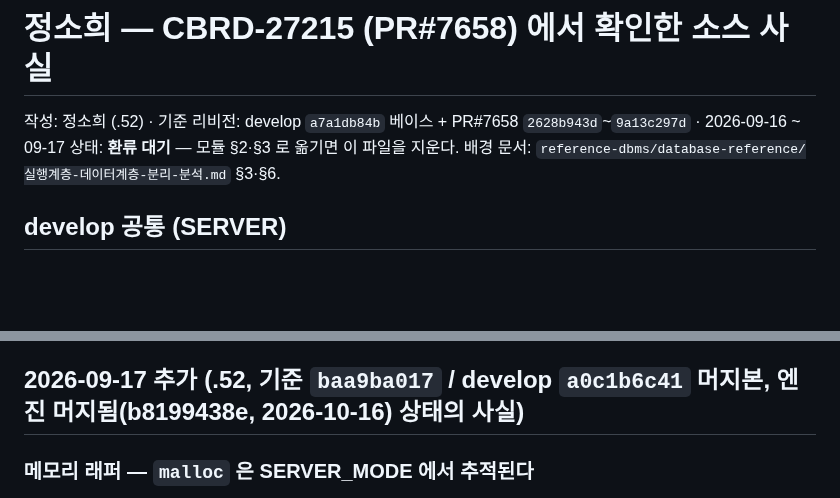
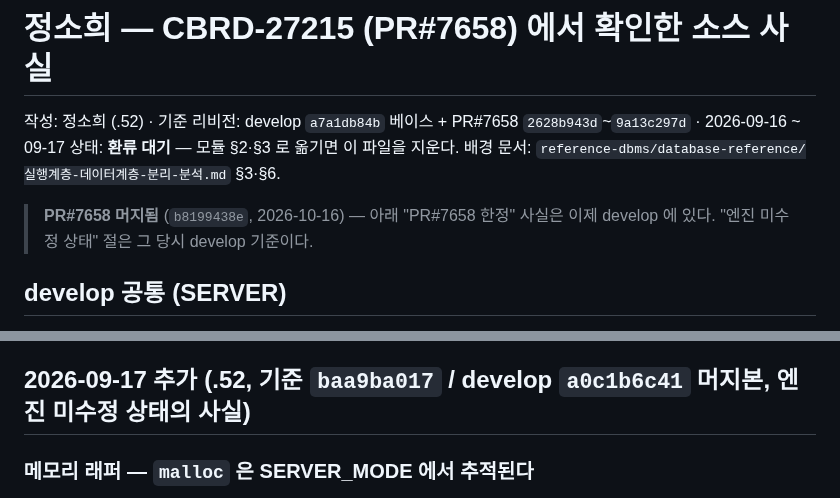
Before and after one commit to soheejung-cs/dev4-ai-source, a Markdown page: staging/정소희-CBRD-27215.md, 2 parts joined by grey strips. Drawn GitHub-style; blank space fills up the shorter version.

Commit message:
staging: CBRD-27215 머지 표기 정정 — 잘못 바꾼 '엔진 미수정' 문구 복원, 머리에 머지 메모
Co-Authored-By: Claude Opus 5.5 <noreply@anthropic.com>
Claude-Session: https://claude.ai/code/session_017rCdLU5mJsAnWCYE4F4QDd

```diff
--- a/staging/정소희-CBRD-27215.md
+++ b/staging/정소희-CBRD-27215.md
@@ -2,6 +2,8 @@
 
 작성: 정소희 (.52) · 기준 리비전: develop `a7a1db84b` 베이스 + PR#7658 `2628b943d`~`9a13c297d` · 2026-09-16 ~ 09-17
 상태: **환류 대기** — 모듈 §2·§3 로 옮기면 이 파일을 지운다. 배경 문서: `reference-dbms/database-reference/실행계층-데이터계층-분리-분석.md` §3·§6.
+> **PR#7658 머지됨** (`b8199438e`, 2026-10-16) — 아래 "PR#7658 한정" 사실은 이제 develop 에 있다. "엔진 미수정 상태" 절은 그 당시 develop 기준이다.
+
 
 ## develop 공통 (SERVER)
 - **[src-query §2] 힙 스캔의 기본은 PEEK 이고 술어 평가 뒤 페이지 LSA 가 바뀌면 COPY 로 재시도한다** (.52, `a7a1db84b`, 2026-09-16): `scan_next_heap_scan` 이 `is_peeking = scan_id->fixed`(= `ACCESS_SPEC_TYPE.fixed_scan`, xasl.h:1104)로 `heap_next` 를 부르고, `eval_data_filter` 뒤 `PGBUF_IS_PAGE_CHANGED(page_watcher.pgptr, &ref_lsa)` 면 `is_peeking = COPY` 로 같은 OID 를 다시 읽는다(scan_manager.c:5905-5989). 실행기가 pgbuf LSA 를 직접 보는 자리 — 경계 누수. ✅ 스캔 매니저에 pgbuf/RECDES 타입을 더 노출하는 변경은 이 자리를 넓힌다.
@@ -17,7 +19,7 @@
 - **[src-query §2 expr_compile] 호스트 변수는 위치로 키가 잡힌다 — 값 공유 대상이 아니다** (.52, 2026-09-16 trace 실측): `sum(a*?), sum(a*?)` 는 셀 두 개. 리터럴 값 공유(`expr_literal_same`)는 NUMERIC 에서 `DB_VALUE_NUMERIC_IS_VALUE_NEGATIVE` 도 비교해야 한다 — 빠뜨리면 `n * 1.5` 와 `n * -1.5` 가 한 셀(전체 CTP 로 발견, TC `cbrd_27215_literal_sign`).
 - **[src-query §2 expr_compile] 호스트 변수가 든 투영·필터는 D26 이전엔 컴파일되지 않았다** (.52, `2628b943d` 이전): `DB_TYPE_VARIABLE` 도메인이라 컴파일이 거부됐고, 지금은 한 행(`EXPR_DOMAIN_DEFER_ROWS`)을 해석 경로에 넘겨 도메인을 받은 뒤 컴파일, 재실행 시 프로그램 값에서 루트 도메인을 다시 정한다(`qdata_valptr_prog_resolve_domains`, `qexec_clear_regu_var` 가 `original_domain` 복원). ✅ "Cannot coerce value of domain integer to domain *variable*" 가 준비문 재실행에서 나오면 이 복원 누락.
 
-## 2026-09-17 추가 (.52, 기준 `baa9ba017` / develop `a0c1b6c41` 머지본, **엔진 머지됨(b8199438e, 2026-10-16) 상태의 사실**)
+## 2026-09-17 추가 (.52, 기준 `baa9ba017` / develop `a0c1b6c41` 머지본, **엔진 미수정 상태의 사실**)
 
 ### 메모리 래퍼 — `malloc` 은 SERVER_MODE 에서 추적된다
 `src/base/memory_cwrapper.h:186-190` 이 SERVER_MODE 에서 `malloc`/`calloc`/`realloc`/`strdup`/`free` 를
```
